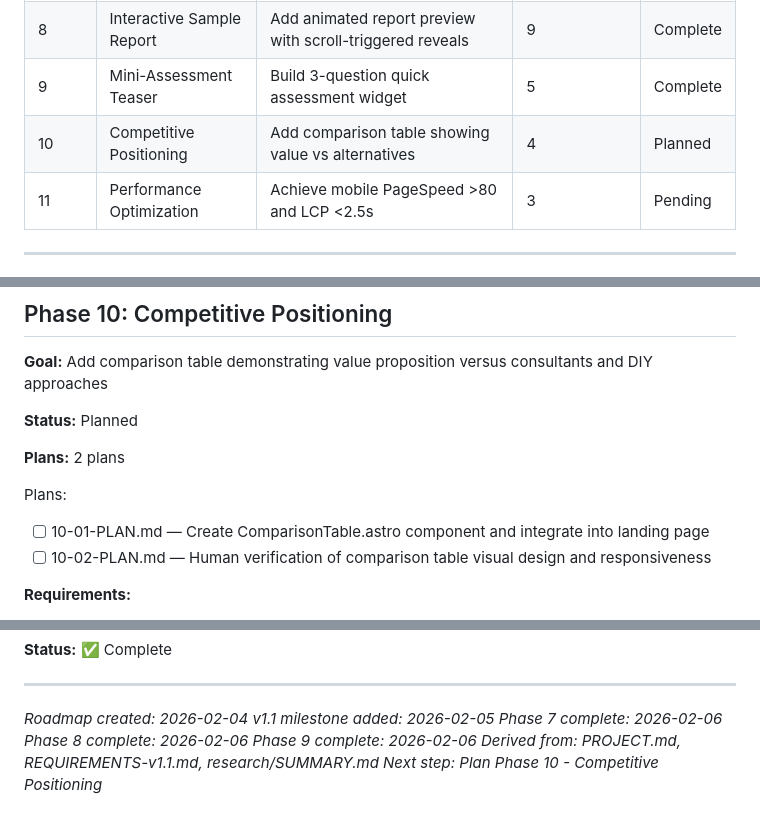
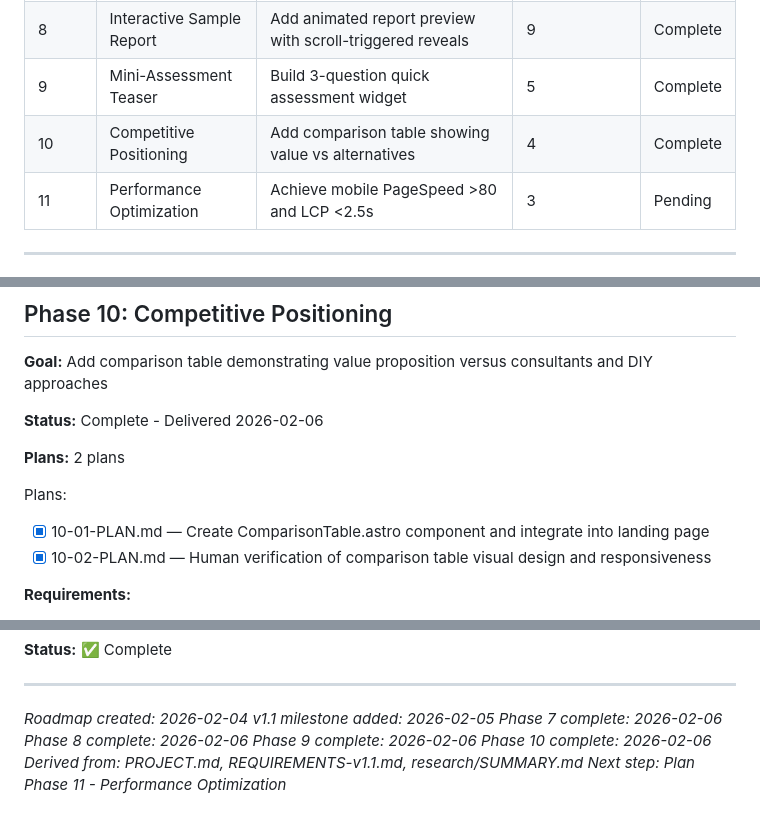
Before and after one commit to MMFMMF/VWCGApp, a Markdown page: .planning/ROADMAP.md, 3 parts joined by grey strips. GitHub-like rendering; folded sections open.

Commit message:
docs(10): complete competitive-positioning phase
Co-Authored-By: Claude Opus 4.6 <noreply@anthropic.com>

```diff
--- a/.planning/ROADMAP.md
+++ b/.planning/ROADMAP.md
@@ -36,7 +36,7 @@
 | 7 | Hero & Trust Messaging | Transform hero section and establish trust signals | 9 | Complete |
 | 8 | Interactive Sample Report | Add animated report preview with scroll-triggered reveals | 9 | Complete |
 | 9 | Mini-Assessment Teaser | Build 3-question quick assessment widget | 5 | Complete |
-| 10 | Competitive Positioning | Add comparison table showing value vs alternatives | 4 | Planned |
+| 10 | Competitive Positioning | Add comparison table showing value vs alternatives | 4 | Complete |
 | 11 | Performance Optimization | Achieve mobile PageSpeed >80 and LCP <2.5s | 3 | Pending |
 
 ---
@@ -143,13 +143,13 @@ Plans:
 
 **Goal:** Add comparison table demonstrating value proposition versus consultants and DIY approaches
 
-**Status:** Planned
+**Status:** Complete - Delivered 2026-02-06
 
 **Plans:** 2 plans
 
 Plans:
-- [ ] 10-01-PLAN.md — Create ComparisonTable.astro component and integrate into landing page
-- [ ] 10-02-PLAN.md — Human verification of comparison table visual design and responsiveness
+- [x] 10-01-PLAN.md — Create ComparisonTable.astro component and integrate into landing page
+- [x] 10-02-PLAN.md — Human verification of comparison table visual design and responsiveness
 
 **Requirements:**
 - **CMP-01**: Comparison table: VWCGApp vs Consultant vs DIY/Guessing
@@ -378,5 +378,6 @@ Based on research recommendations and complexity analysis:
 *Phase 7 complete: 2026-02-06*
 *Phase 8 complete: 2026-02-06*
 *Phase 9 complete: 2026-02-06*
+*Phase 10 complete: 2026-02-06*
 *Derived from: PROJECT.md, REQUIREMENTS-v1.1.md, research/SUMMARY.md*
-*Next step: Plan Phase 10 - Competitive Positioning*
+*Next step: Plan Phase 11 - Performance Optimization*
```
Also changed, not shown: .planning/REQUIREMENTS-v1.1.md (+19 -19 lines).
